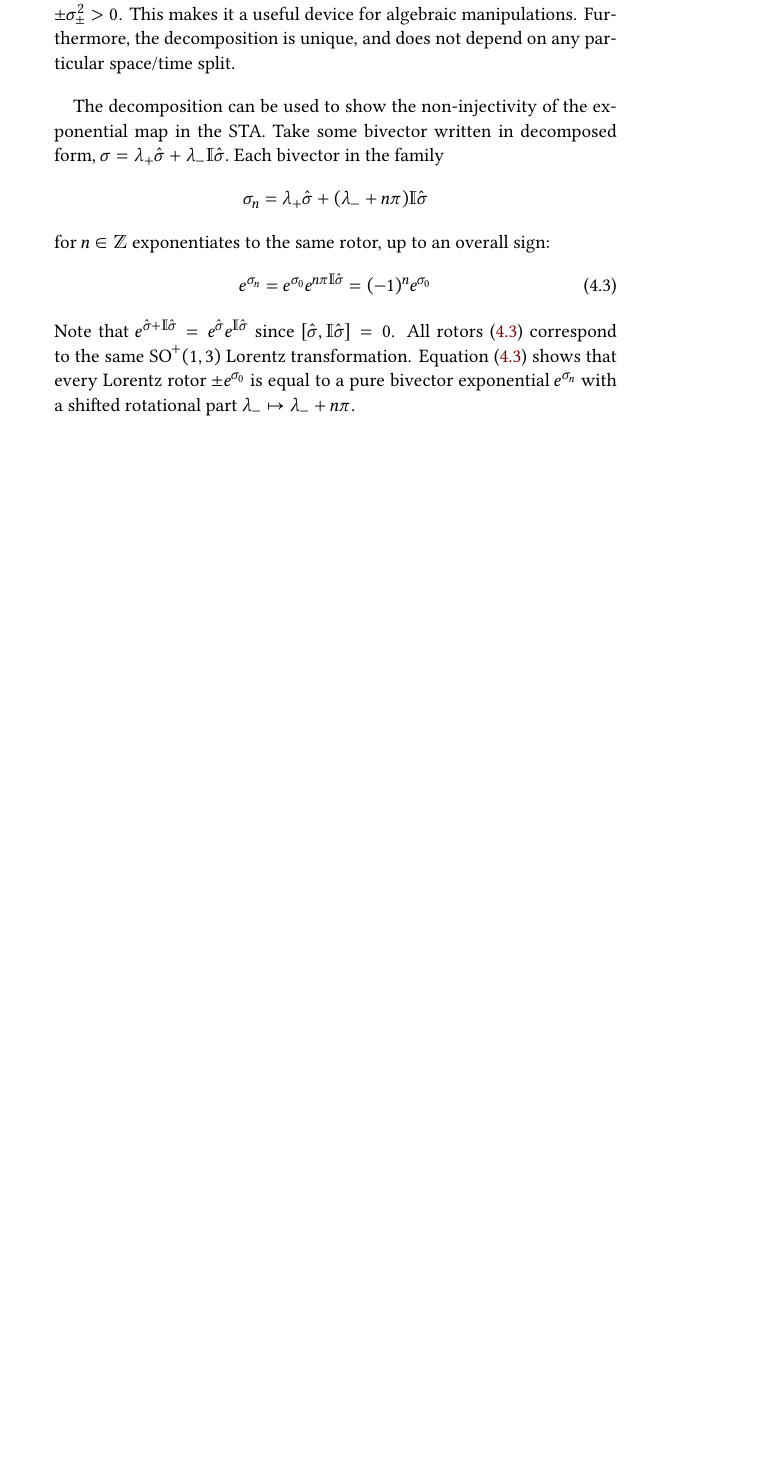
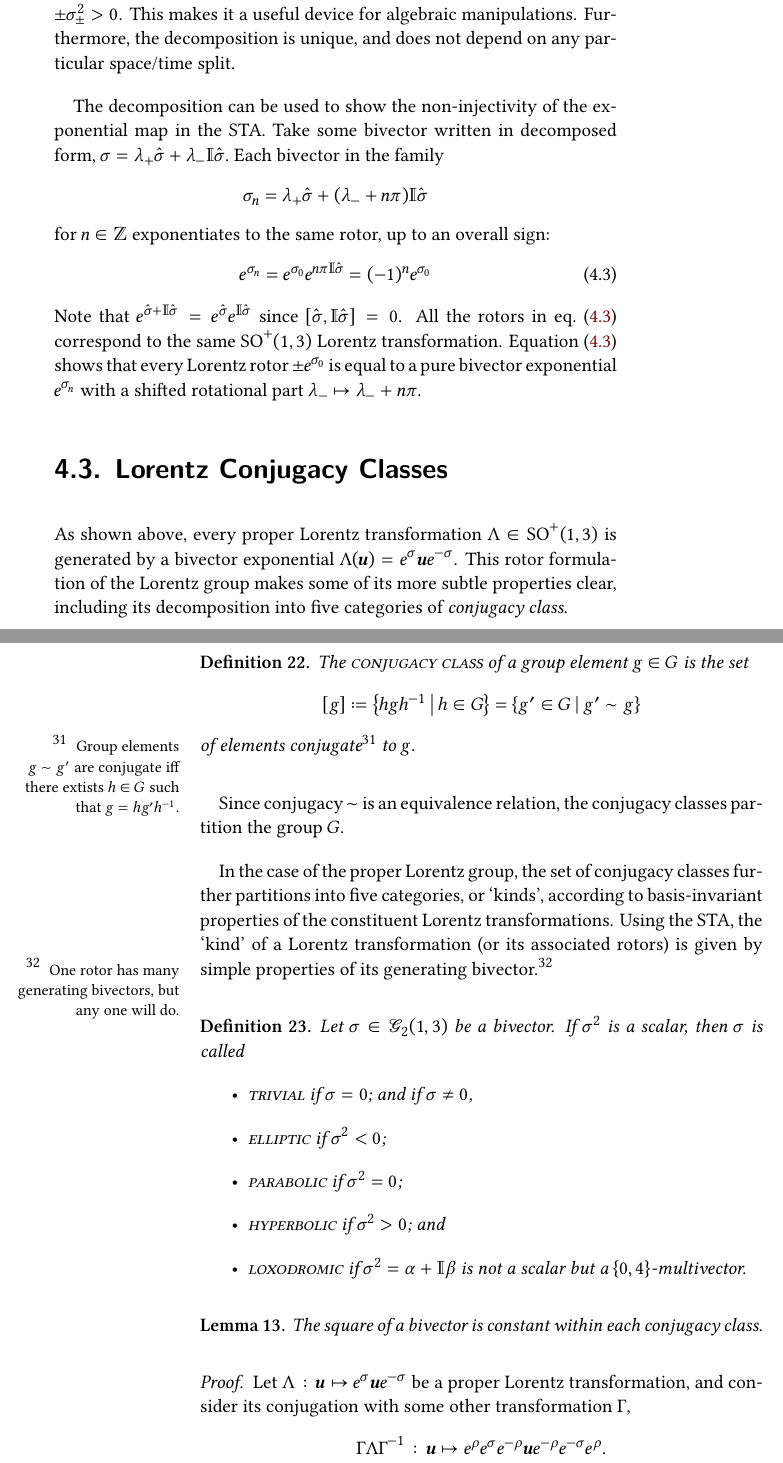
Before and after one commit to Jollywatt/MSc-Thesis, a LaTeX thesis (thesis.tex, which reads chapters/sta.tex): part of page 47 of 89 before the commit and two parts of pages 47 and 48 of 91 after it, the two joined at a grey line, cut so that both start at the same text, the shorter picture padded with empty space. Compiled offline with XeLaTeX.

Commit message:
Add § Lorentz Conjugacy Classes

```diff
--- a/chapters/sta.tex
+++ b/chapters/sta.tex
@@ -151,5 +151,52 @@ for $n ∈ \ZZ$ exponentiates to the same rotor, up to an overall sign:
 	\label{eqn:equivalent-rotors}
 \end{align}
 Note that $e^{\hat σ + \vol\hat σ} = e^{\hat σ}e^{\vol\hat σ}$ since $[\hat σ, \vol\hat σ] = 0$.
-All rotors \eqref{eqn:equivalent-rotors} correspond to the same $\SO^+(1,3)$ Lorentz transformation.
+All the rotors in \cref{eqn:equivalent-rotors} correspond to the same $\SO^+(1,3)$ Lorentz transformation.
 \Cref{eqn:equivalent-rotors} shows that every Lorentz rotor $±e^{σ_0}$ is equal to a pure bivector exponential $e^{σ_n}$ with a shifted rotational part $λ_- \mapsto λ_- + n\pi$.
+
+
+\section{Lorentz Conjugacy Classes}
+
+As shown above, every proper Lorentz transformation $\lin Λ ∈ \SO^+(1, 3)$ is generated by a bivector exponential $\lin Λ(𝒖) = e^σ 𝒖 e^{-σ}$.
+This rotor formulation of the Lorentz group makes some of its more subtle properties clear, including its decomposition into five categories of \emph{conjugacy class}.
+\begin{definition}
+	The \textdef{conjugacy class} of a group element $g ∈ G$ is the set
+	\begin{align}
+		[g] ≔ \set{hgh^{-1} | h ∈ G} = \set{g' ∈ G | g' \sim g}
+	\end{align}
+	of elements conjugate\sidenote{
+		Group elements $g \sim g'$ are conjugate iff there extists $h ∈ G$ such that $g = hg'h^{-1}$.
+	} to $g$.
+\end{definition}
+Since conjugacy $\sim$ is an equivalence relation, the conjugacy classes partition the group $G$.
+
+In the case of the proper Lorentz group, the set of conjugacy classes further partitions into five categories, or `kinds', according to basis-invariant properties of the constituent Lorentz transformations.
+Using the STA, the `kind' of a Lorentz transformation (or its associated rotors) is given by simple properties of its generating bivector.\sidenote{
+	One rotor has many generating bivectors, but any one will do.
+}
+
+\begin{definition}
+	\label{def:lorentz-kinds}
+	Let $σ ∈ \GA[2](1, 3)$ be a bivector.
+	If $σ^2$ is a scalar, then $σ$ is called
+	\begin{itemize}
+		\item \textdef{trivial} if $σ = 0$; and if $σ ≠ 0$,
+		\item \textdef{elliptic} if $σ^2 < 0$;
+		\item \textdef{parabolic} if $σ^2 = 0$;
+		\item \textdef{hyperbolic} if $σ^2 > 0$; and
+		\item \textdef{loxodromic} if $σ^2 = α + \vol β$ is not a scalar but a $\set{0, 4}$-multivector.
+	\end{itemize}
+	% If $σ^2 = α + \vol β$ is not a scalar but a $\set{0, 4}$-multivector, then call $σ$ \textdef{loxodromic}.
+\end{definition}
+
+\begin{lemma}
+	The square of a bivector is constant within each conjugacy class.
+\end{lemma}
+\begin{proof}
+	Let $\lin Λ : 𝒖 ↦ e^σ 𝒖 e^{-σ}$ be a proper Lorentz transformation, and consider its conjugation with some other transformation $\lin Γ$,
+	\begin{align}
+		\lin{Γ Λ Γ}^{-1} : 𝒖 ↦ e^ρ e^σ e^{-ρ} 𝒖 e^{-ρ} e^{-σ} e^ρ
+	.\end{align}
+	Note that
+	\begin{math}
+		e^ρ e^σ e^{-ρ} =  e^{e^ρ σ e^{-ρ}}
```
Also changed, not shown: chapters/geometric-algebra.tex (+2 -1 lines), chapters/sta.tex (35 more changed lines), 1 other file.
